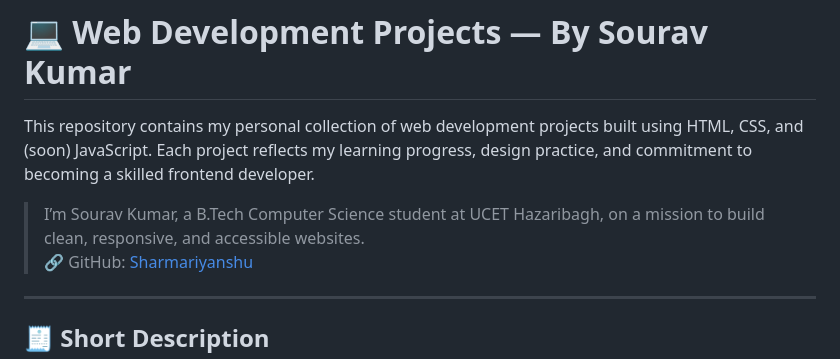
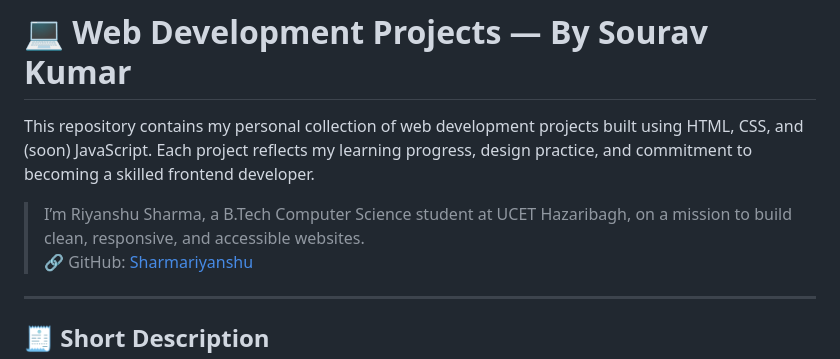
Before and after one commit to Sharmariyanshu/Web-Dev-Projects, a Markdown page: README.md, the part around the change. Rendered like a GitHub page.

```diff
--- a/README.md
+++ b/README.md
@@ -2,7 +2,7 @@
 
 This repository contains my personal collection of web development projects built using HTML, CSS, and (soon) JavaScript. Each project reflects my learning progress, design practice, and commitment to becoming a skilled frontend developer.
 
-> I’m Sourav Kumar, a B.Tech Computer Science student at UCET Hazaribagh, on a mission to build clean, responsive, and accessible websites.
+> I’m Riyanshu Sharma, a B.Tech Computer Science student at UCET Hazaribagh, on a mission to build clean, responsive, and accessible websites.
 > 🔗 GitHub: [Sharmariyanshu](https://github.com/Sharmariyanshu)
 
 ---
```
